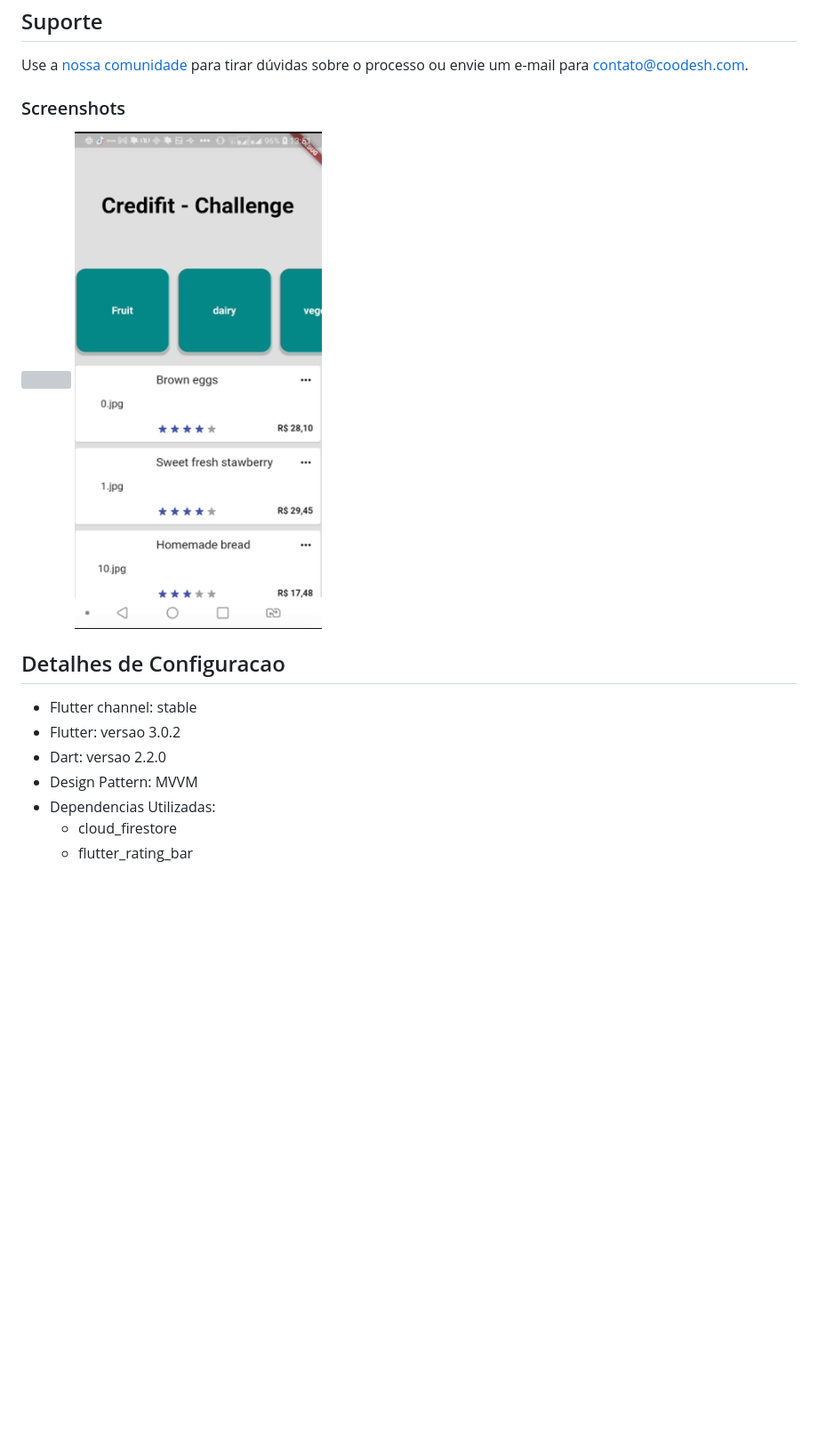
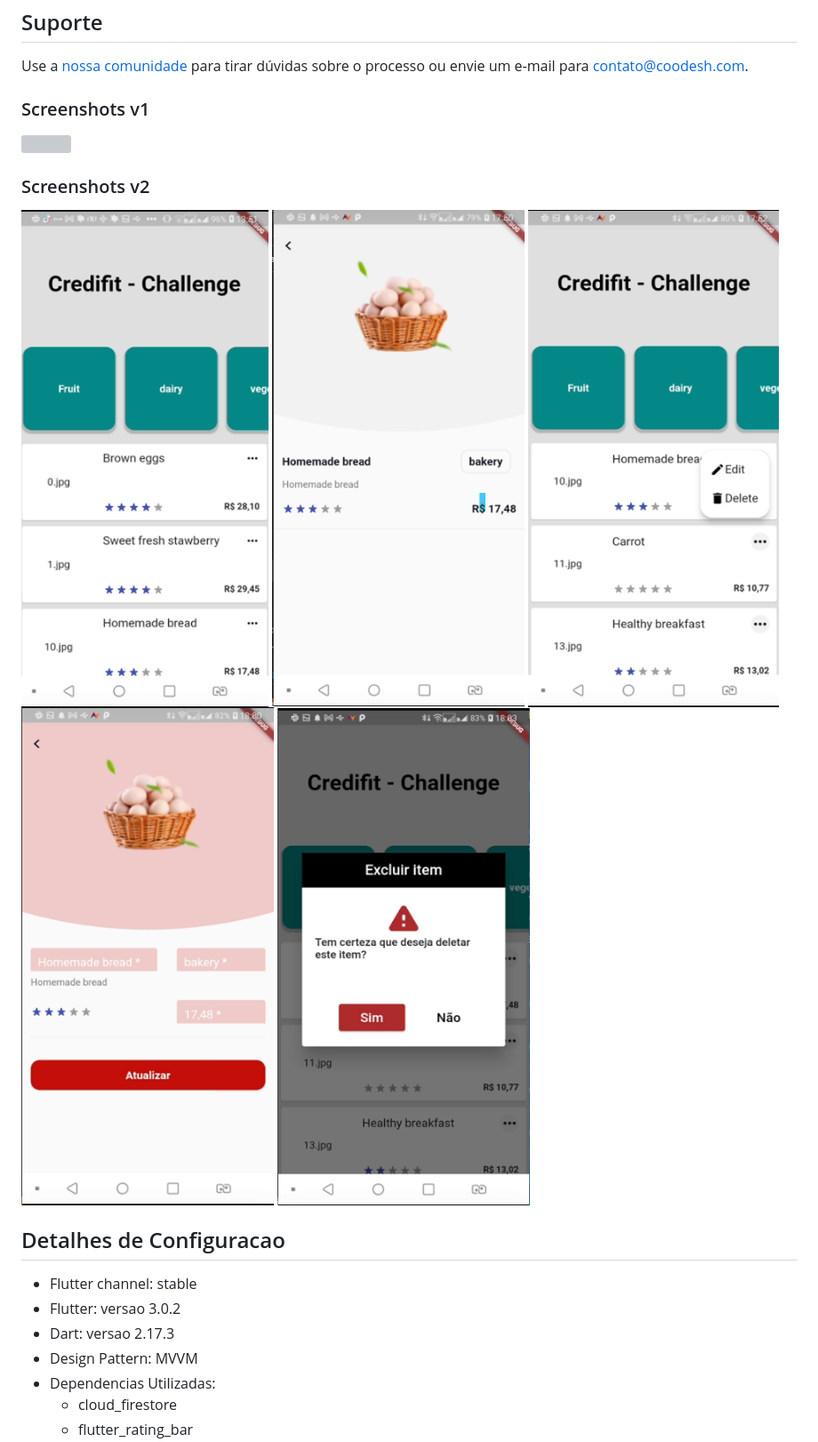
Before and after one commit to devtvas/flutter_challenge_credifit, a Markdown page: README.md, the part around the change. Shown: that part at 89% size. Drawn GitHub-style; pictures changed too: assets/versao2b.png (added), assets/versao2c.png (added), assets/versao2d.png (added); blank space fills up the shorter version; grey boxes are pictures that could not be loaded.

```diff
--- a/README.md
+++ b/README.md
@@ -21,16 +21,22 @@
 
 Use a [nossa comunidade](https://coodesh.com/desenvolvedores#community) para tirar dúvidas sobre o processo ou envie um e-mail para contato@coodesh.com.
 
-### Screenshots
+### Screenshots v1
 
 <img src="assets/versao1.png" height="500em" />
-<img src="assets/versao2.png" height="500em" />
+
+### Screenshots v2
+<img src="assets/versao2a.png" height="500em" />
+<img src="assets/versao2b.png" height="500em" />
+<img src="assets/versao2c.png" height="500em" />
+<img src="assets/versao2d.png" height="500em" />
+<img src="assets/versao2e.png" height="500em" />
 
 <h2>Detalhes de Configuracao</h2>
 
   + Flutter channel: stable
   + Flutter: versao 3.0.2
-  + Dart: versao 2.2.0
+  + Dart: versao 2.17.3
   + Design Pattern: MVVM
   + Dependencias Utilizadas:
     - cloud_firestore
```
Also changed, not shown: assets/versao2a.png (renamed from assets/versao2.png), 4 other files.
